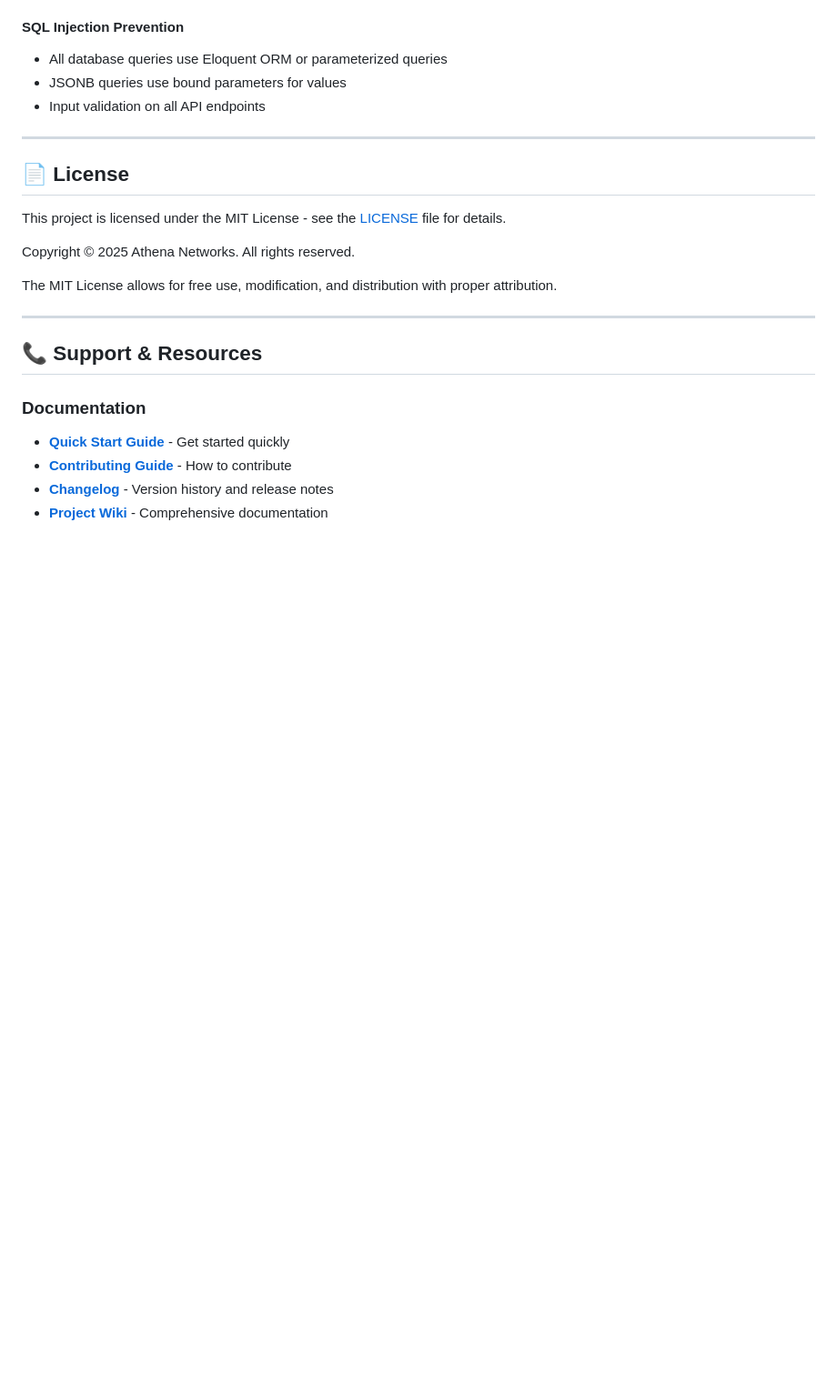
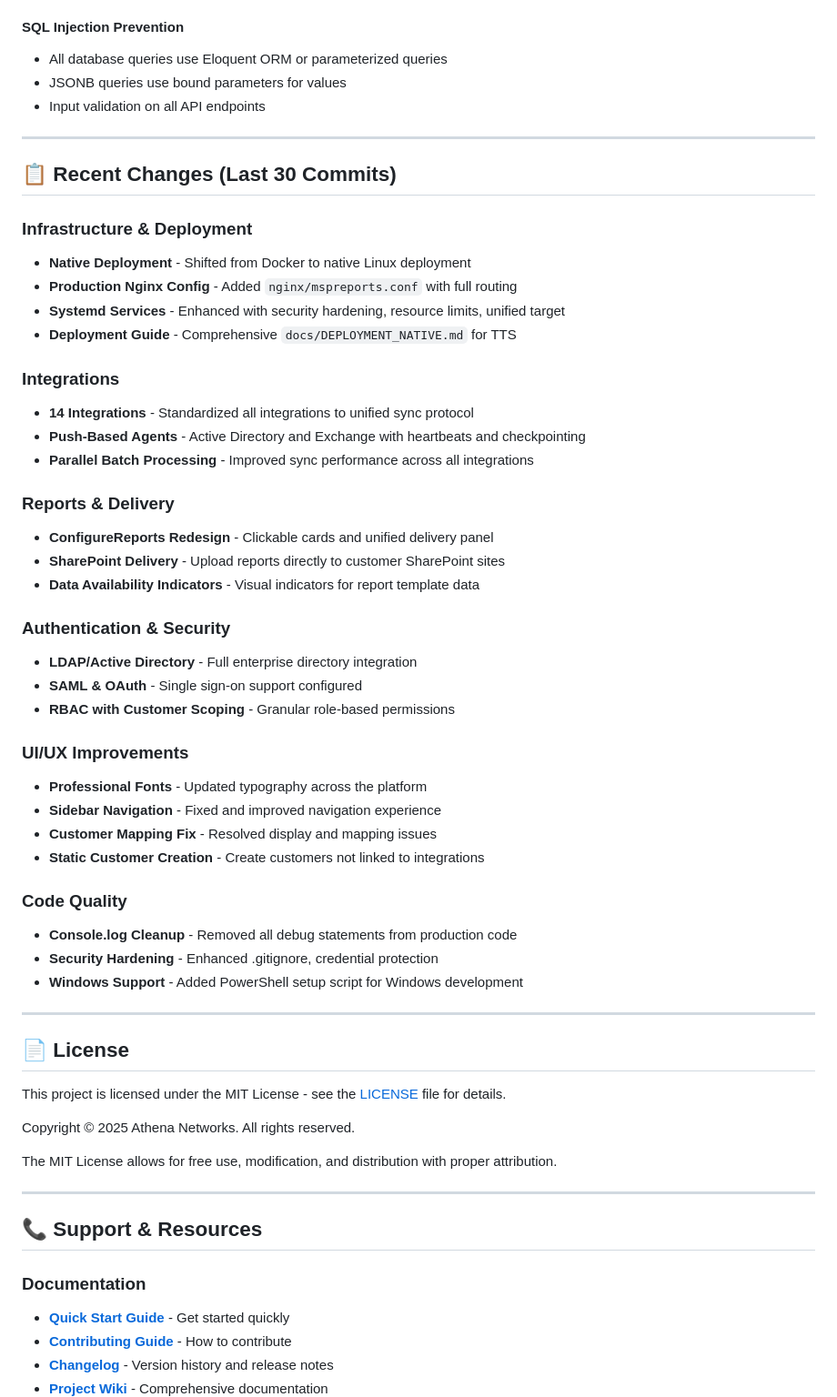
Before and after one commit to oyedokunken/MSP-reports, a Markdown page: README.md, the part around one of its changes. Shown at 91% size. GitHub-like rendering; blank space fills up the shorter version.

```diff
--- a/README.md
+++ b/README.md
@@ -733,6 +728,42 @@ Share link endpoints:
 
 ---
 
+## 📋 Recent Changes (Last 30 Commits)
+
+### Infrastructure & Deployment
+- **Native Deployment** - Shifted from Docker to native Linux deployment
+- **Production Nginx Config** - Added `nginx/mspreports.conf` with full routing
+- **Systemd Services** - Enhanced with security hardening, resource limits, unified target
+- **Deployment Guide** - Comprehensive `docs/DEPLOYMENT_NATIVE.md` for TTS
+
+### Integrations
+- **14 Integrations** - Standardized all integrations to unified sync protocol
+- **Push-Based Agents** - Active Directory and Exchange with heartbeats and checkpointing
+- **Parallel Batch Processing** - Improved sync performance across all integrations
+
+### Reports & Delivery
+- **ConfigureReports Redesign** - Clickable cards and unified delivery panel
+- **SharePoint Delivery** - Upload reports directly to customer SharePoint sites
+- **Data Availability Indicators** - Visual indicators for report template data
+
+### Authentication & Security
+- **LDAP/Active Directory** - Full enterprise directory integration
+- **SAML & OAuth** - Single sign-on support configured
+- **RBAC with Customer Scoping** - Granular role-based permissions
+
+### UI/UX Improvements
+- **Professional Fonts** - Updated typography across the platform
+- **Sidebar Navigation** - Fixed and improved navigation experience
+- **Customer Mapping Fix** - Resolved display and mapping issues
+- **Static Customer Creation** - Create customers not linked to integrations
+
+### Code Quality
+- **Console.log Cleanup** - Removed all debug statements from production code
+- **Security Hardening** - Enhanced .gitignore, credential protection
+- **Windows Support** - Added PowerShell setup script for Windows development
+
+---
+
 ## 📄 License
 
 This project is licensed under the MIT License - see the [LICENSE](LICENSE) file for details.
```
Also changed, not shown: other parts of README.md (+20 -25 lines), backend/README.md (+4 -2 lines), 1 other file.
